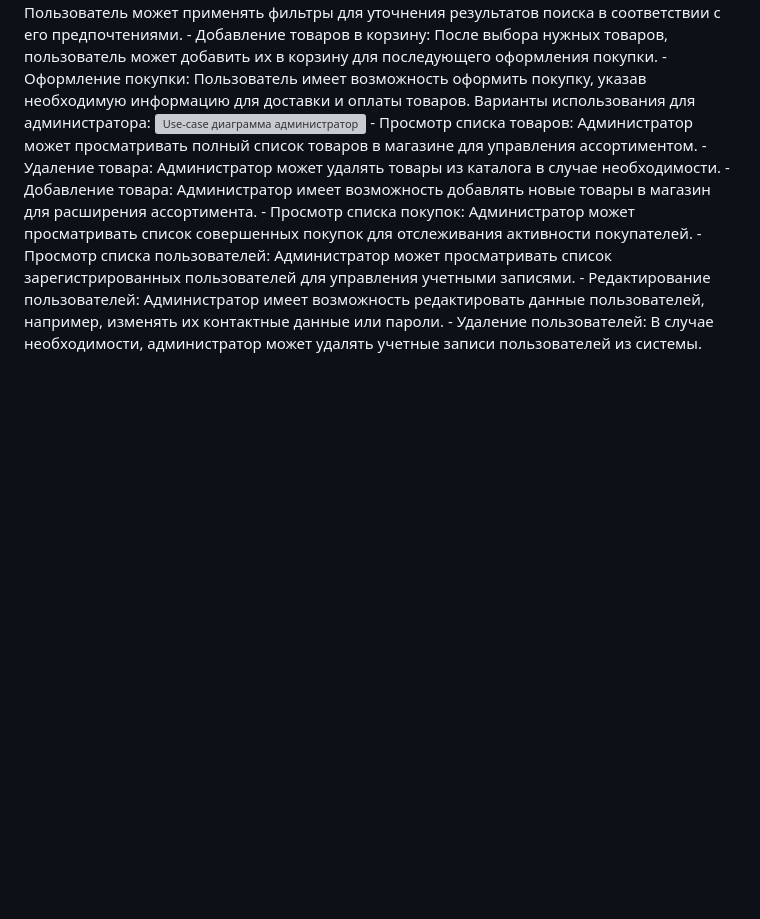
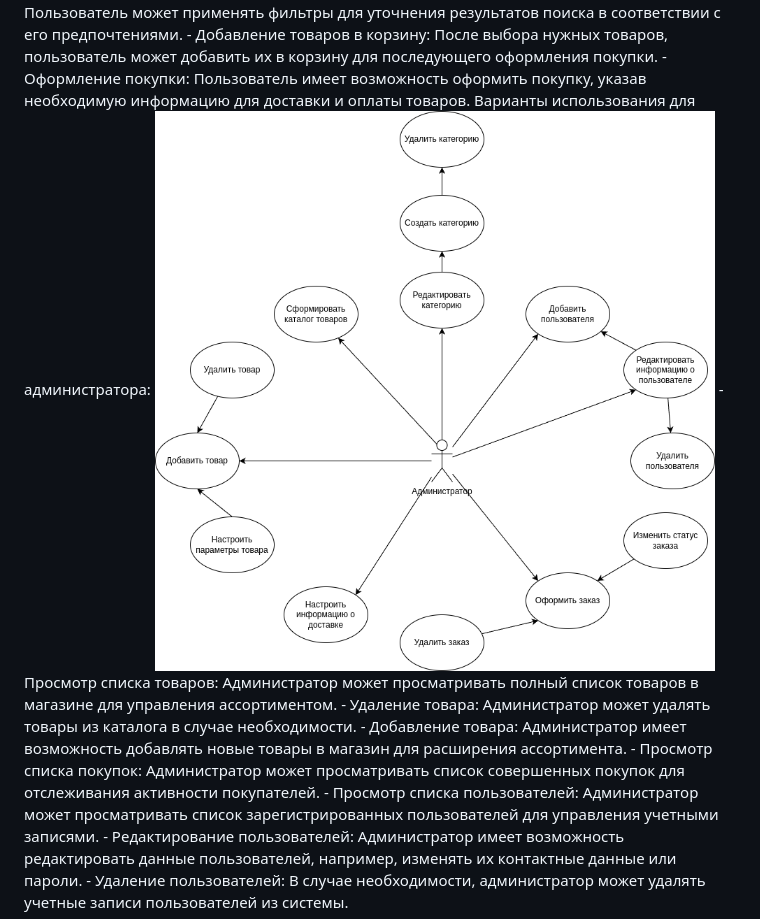
Before and after one commit to tranquilo108/market, a Markdown page: README.md, the part around the change. Drawn GitHub-style; blank space fills up the shorter version; grey boxes are pictures that could not be loaded.

```diff
--- a/README.md
+++ b/README.md
@@ -165,7 +165,7 @@ Django Debug Toolbar очень удобный инструмент для от
     - Оформление покупки:
     Пользователь имеет возможность оформить покупку, указав необходимую информацию для доставки и оплаты товаров.
 Варианты использования для администратора:
-![Use-case диаграмма администратор](/images/usecase_admin.png)
+![Use-case диаграмма администратор](/images/usecase_admin1.png)
     - Просмотр списка товаров:
     Администратор может просматривать полный список товаров в магазине для управления ассортиментом.
     - Удаление товара:
```
